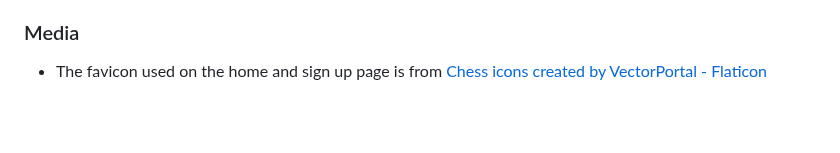
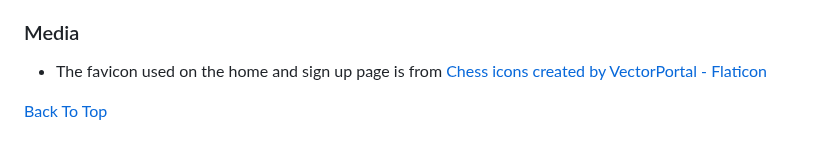
Before and after one commit to Salewitcher/Chess-Lovers, a Markdown page: README.md, the part around the change. Drawn GitHub-style; blank space fills up the shorter version.

Commit message:
Add back to top button in README.md

```diff
--- a/README.md
+++ b/README.md
@@ -155,3 +155,5 @@ The live link can be found here - <https://salewitcher.github.io/Chess-Lovers/>
 ### Media
 
 - The favicon used on the home and sign up page is from [Chess icons created by VectorPortal - Flaticon](https://www.flaticon.com/free-icons/chess)
+
+[Back To Top](#chess-lovers)
```
